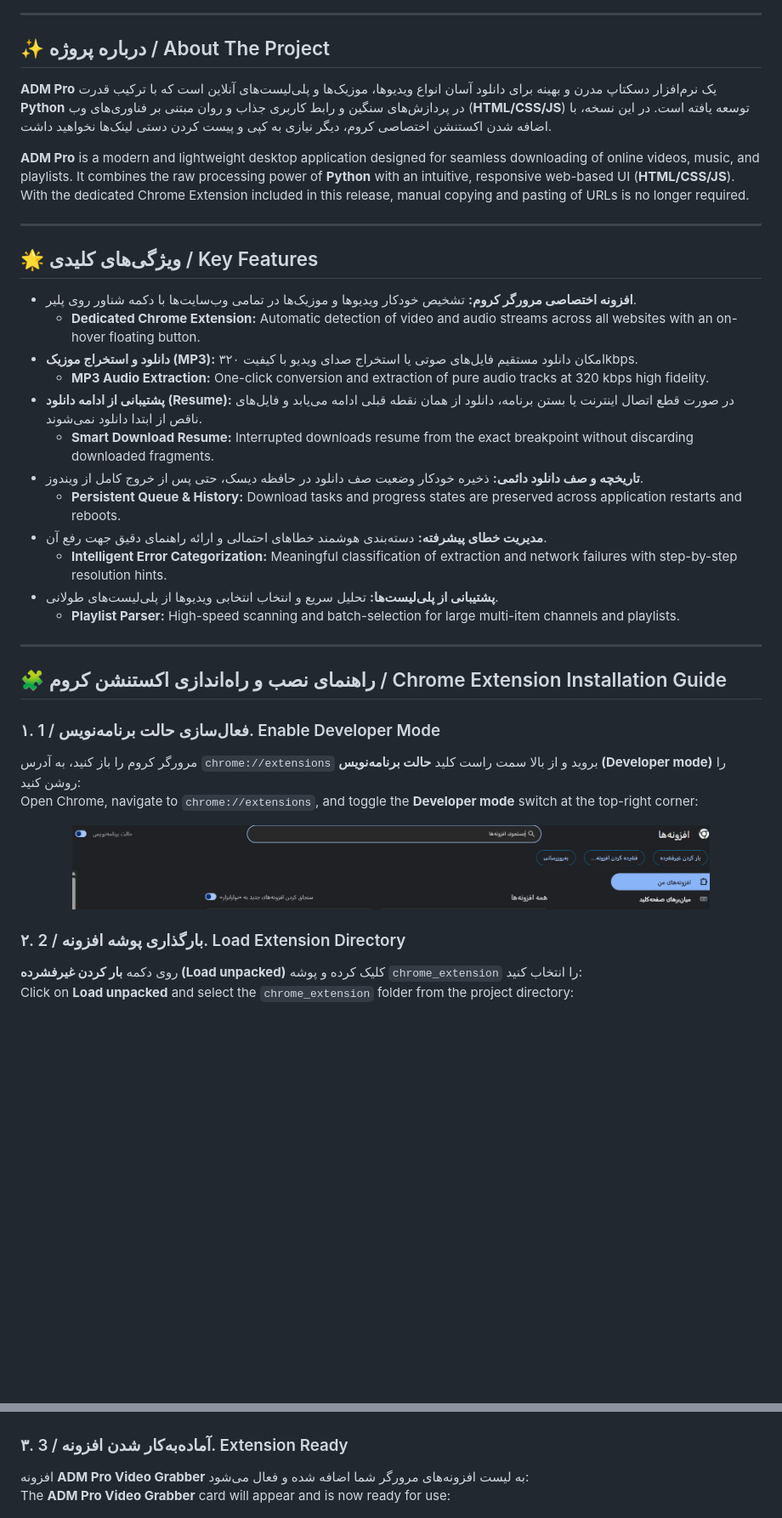
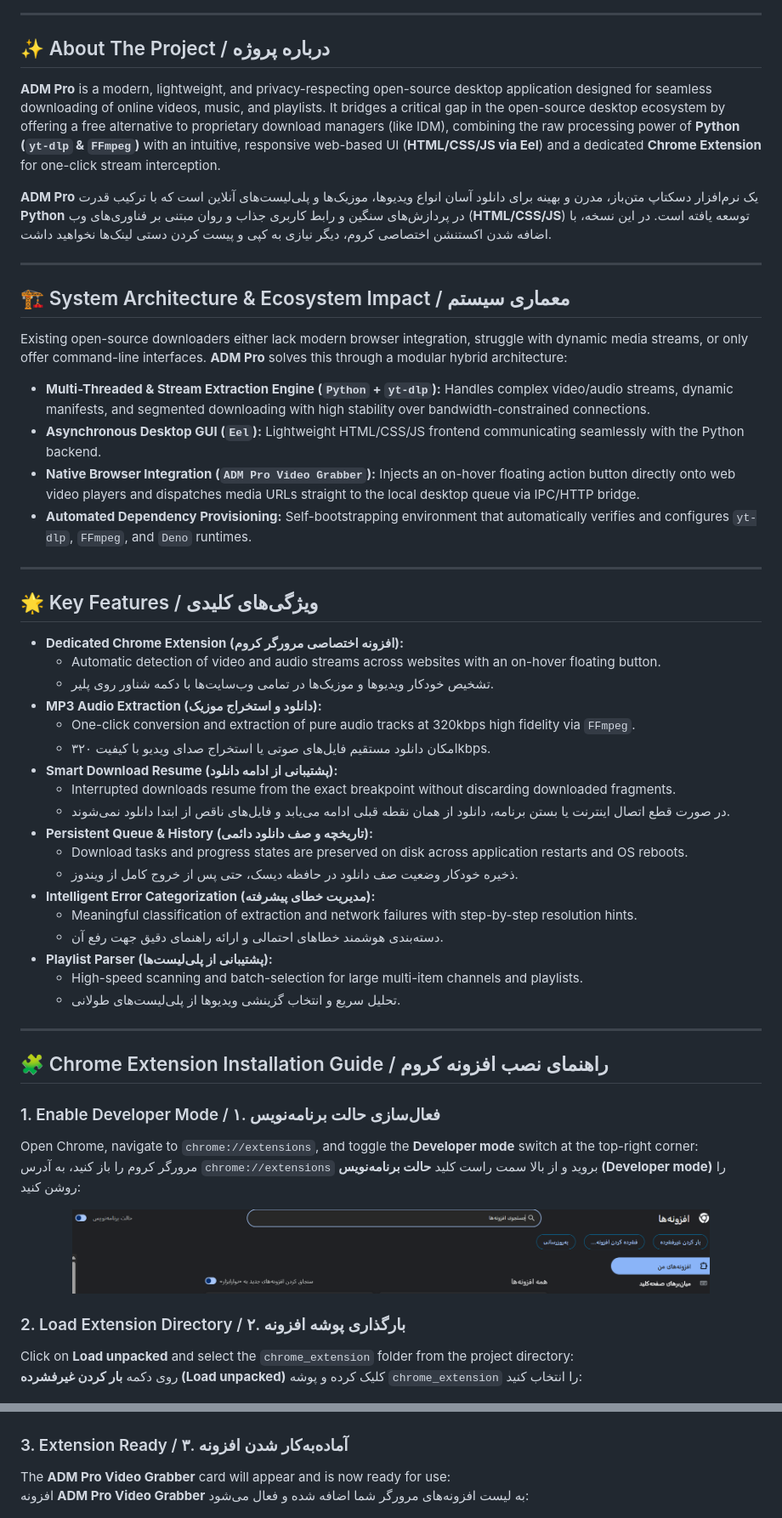
Before and after one commit to EME309/adm-pro-downloader, a Markdown page: README.md, 2 parts joined by grey strips. Shown at 85% size. GitHub-like rendering; blank space fills up the shorter version.

Commit message:
docs: add system architecture and v3.0 roadmap
Updated README.md to include new version details, improved project description, and added roadmap for future features.

```diff
--- a/README.md
+++ b/README.md
@@ -14,50 +15,69 @@
 
 ---
 
-## ✨ درباره پروژه / About The Project
-**ADM Pro** یک نرم‌افزار دسکتاپ مدرن و بهینه برای دانلود آسان انواع ویدیوها، موزیک‌ها و پلی‌لیست‌های آنلاین است که با ترکیب قدرت **Python** در پردازش‌های سنگین و رابط کاربری جذاب و روان مبتنی بر فناوری‌های وب (**HTML/CSS/JS**) توسعه یافته است. در این نسخه، با اضافه شدن اکستنشن اختصاصی کروم، دیگر نیازی به کپی و پیست کردن دستی لینک‌ها نخواهید داشت.
+## ✨ About The Project / درباره پروژه
 
-**ADM Pro** is a modern and lightweight desktop application designed for seamless downloading of online videos, music, and playlists. It combines the raw processing power of **Python** with an intuitive, responsive web-based UI (**HTML/CSS/JS**). With the dedicated Chrome Extension included in this release, manual copying and pasting of URLs is no longer required.
+**ADM Pro** is a modern, lightweight, and privacy-respecting open-source desktop application designed for seamless downloading of online videos, music, and playlists. It bridges a critical gap in the open-source desktop ecosystem by offering a free alternative to proprietary download managers (like IDM), combining the raw processing power of **Python (`yt-dlp` & `FFmpeg`)** with an intuitive, responsive web-based UI (**HTML/CSS/JS via Eel**) and a dedicated **Chrome Extension** for one-click stream interception.
+
+**ADM Pro** یک نرم‌افزار دسکتاپ متن‌باز، مدرن و بهینه برای دانلود آسان انواع ویدیوها، موزیک‌ها و پلی‌لیست‌های آنلاین است که با ترکیب قدرت **Python** در پردازش‌های سنگین و رابط کاربری جذاب و روان مبتنی بر فناوری‌های وب (**HTML/CSS/JS**) توسعه یافته است. در این نسخه، با اضافه شدن اکستنشن اختصاصی کروم، دیگر نیازی به کپی و پیست کردن دستی لینک‌ها نخواهید داشت.
 
 ---
 
-## 🌟 ویژگی‌های کلیدی / Key Features
-* **افزونه اختصاصی مرورگر کروم:** تشخیص خودکار ویدیوها و موزیک‌ها در تمامی وب‌سایت‌ها با دکمه شناور روی پلیر.
-  * **Dedicated Chrome Extension:** Automatic detection of video and audio streams across all websites with an on-hover floating button.
-* **دانلود و استخراج موزیک (MP3):** امکان دانلود مستقیم فایل‌های صوتی یا استخراج صدای ویدیو با کیفیت ۳۲۰kbps.
-  * **MP3 Audio Extraction:** One-click conversion and extraction of pure audio tracks at 320 kbps high fidelity.
-* **پشتیبانی از ادامه دانلود (Resume):** در صورت قطع اتصال اینترنت یا بستن برنامه، دانلود از همان نقطه قبلی ادامه می‌یابد و فایل‌های ناقص از ابتدا دانلود نمی‌شوند.
-  * **Smart Download Resume:** Interrupted downloads resume from the exact breakpoint without discarding downloaded fragments.
-* **تاریخچه و صف دانلود دائمی:** ذخیره خودکار وضعیت صف دانلود در حافظه دیسک، حتی پس از خروج کامل از ویندوز.
-  * **Persistent Queue & History:** Download tasks and progress states are preserved across application restarts and reboots.
-* **مدیریت خطای پیشرفته:** دسته‌بندی هوشمند خطاهای احتمالی و ارائه راهنمای دقیق جهت رفع آن.
-  * **Intelligent Error Categorization:** Meaningful classification of extraction and network failures with step-by-step resolution hints.
-* **پشتیبانی از پلی‌لیست‌ها:** تحلیل سریع و انتخاب انتخابی ویدیوها از پلی‌لیست‌های طولانی.
-  * **Playlist Parser:** High-speed scanning and batch-selection for large multi-item channels and playlists.
+## 🏗️ System Architecture & Ecosystem Impact / معماری سیستم
+
+Existing open-source downloaders either lack modern browser integration, struggle with dynamic media streams, or only offer command-line interfaces. **ADM Pro** solves this through a modular hybrid architecture:
+
+* **Multi-Threaded & Stream Extraction Engine (`Python` + `yt-dlp`):** Handles complex video/audio streams, dynamic manifests, and segmented downloading with high stability over bandwidth-constrained connections.
+* **Asynchronous Desktop GUI (`Eel`):** Lightweight HTML/CSS/JS frontend communicating seamlessly with the Python backend.
+* **Native Browser Integration (`ADM Pro Video Grabber`):** Injects an on-hover floating action button directly onto web video players and dispatches media URLs straight to the local desktop queue via IPC/HTTP bridge.
+* **Automated Dependency Provisioning:** Self-bootstrapping environment that automatically verifies and configures `yt-dlp`, `FFmpeg`, and `Deno` runtimes.
 
 ---
 
-## 🧩 راهنمای نصب و راه‌اندازی اکستنشن کروم / Chrome Extension Installation Guide
+## 🌟 Key Features / ویژگی‌های کلیدی
 
-### ۱. فعال‌سازی حالت برنامه‌نویس / 1. Enable Developer Mode
+* **Dedicated Chrome Extension (افزونه اختصاصی مرورگر کروم):**
+  * Automatic detection of video and audio streams across websites with an on-hover floating button.
+  * تشخیص خودکار ویدیوها و موزیک‌ها در تمامی وب‌سایت‌ها با دکمه شناور روی پلیر.
+* **MP3 Audio Extraction (دانلود و استخراج موزیک):**
+  * One-click conversion and extraction of pure audio tracks at 320kbps high fidelity via `FFmpeg`.
+  * امکان دانلود مستقیم فایل‌های صوتی یا استخراج صدای ویدیو با کیفیت ۳۲۰kbps.
+* **Smart Download Resume (پشتیبانی از ادامه دانلود):**
+  * Interrupted downloads resume from the exact breakpoint without discarding downloaded fragments.
+  * در صورت قطع اتصال اینترنت یا بستن برنامه، دانلود از همان نقطه قبلی ادامه می‌یابد و فایل‌های ناقص از ابتدا دانلود نمی‌شوند.
+* **Persistent Queue & History (تاریخچه و صف دانلود دائمی):**
+  * Download tasks and progress states are preserved on disk across application restarts and OS reboots.
+  * ذخیره خودکار وضعیت صف دانلود در حافظه دیسک، حتی پس از خروج کامل از ویندوز.
+* **Intelligent Error Categorization (مدیریت خطای پیشرفته):**
+  * Meaningful classification of extraction and network failures with step-by-step resolution hints.
+  * دسته‌بندی هوشمند خطاهای احتمالی و ارائه راهنمای دقیق جهت رفع آن.
+* **Playlist Parser (پشتیبانی از پلی‌لیست‌ها):**
+  * High-speed scanning and batch-selection for large multi-item channels and playlists.
+  * تحلیل سریع و انتخاب گزینشی ویدیوها از پلی‌لیست‌های طولانی.
+
+---
+
+## 🧩 Chrome Extension Installation Guide / راهنمای نصب افزونه کروم
+
+### 1. Enable Developer Mode / ۱. فعال‌سازی حالت برنامه‌نویس
+Open Chrome, navigate to `chrome://extensions`, and toggle the **Developer mode** switch at the top-right corner:
 مرورگر کروم را باز کنید، به آدرس `chrome://extensions` بروید و از بالا سمت راست کلید **حالت برنامه‌نویس (Developer mode)** را روشن کنید:
-Open Chrome, navigate to `chrome://extensions`, and toggle the **Developer mode** switch at the top-right corner:
 
 <p align="center">
   <img src="screenshots/step1-dev-mode.png" alt="Developer Mode" width="750" />
 </p>
 
-### ۲. بارگذاری پوشه افزونه / 2. Load Extension Directory
+### 2. Load Extension Directory / ۲. بارگذاری پوشه افزونه
+Click on **Load unpacked** and select the `chrome_extension` folder from the project directory:
 روی دکمه **بار کردن غیرفشرده (Load unpacked)** کلیک کرده و پوشه `chrome_extension` را انتخاب کنید:
-Click on **Load unpacked** and select the `chrome_extension` folder from the project directory:
 
 <p align="center">
   <img src="screenshots/step2-load-folder.png" alt="Load Unpacked Folder" width="750" />
 </p>
 
-### ۳. آماده‌به‌کار شدن افزونه / 3. Extension Ready
+### 3. Extension Ready / ۳. آماده‌به‌کار شدن افزونه
+The **ADM Pro Video Grabber** card will appear and is now ready for use:
 افزونه **ADM Pro Video Grabber** به لیست افزونه‌های مرورگر شما اضافه شده و فعال می‌شود:
-The **ADM Pro Video Grabber** card will appear and is now ready for use:
 
 <p align="center">
   <img src="screenshots/step3-extension-ready.png" alt="Extension Installed" width="450" />
```
Also changed, not shown: other parts of README.md (+38 -18 lines).
